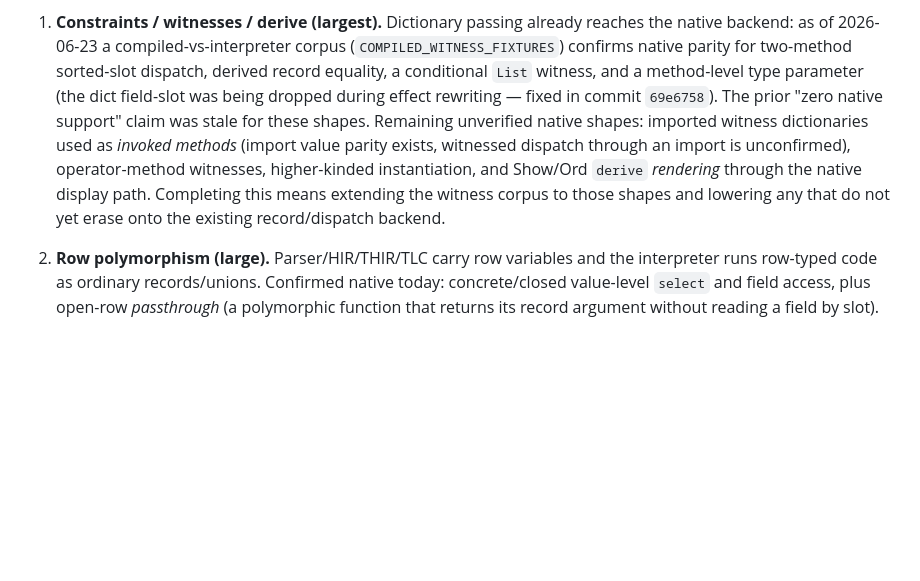
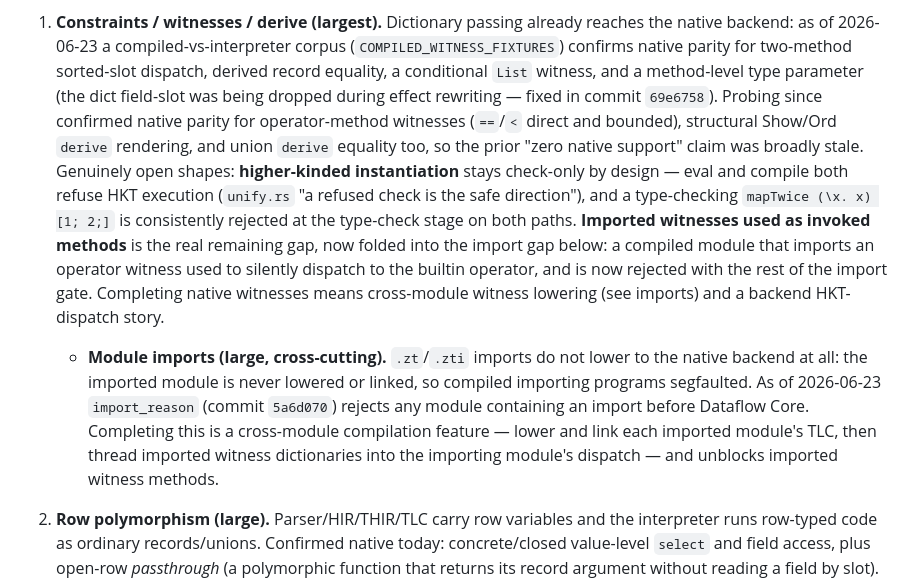
Before and after one commit to iceice666/zutai, a Markdown page: docs/TBD.md, the part around the change. Drawn GitHub-style; blank space fills up the shorter version.

Commit message:
docs(repo/tbd): record import gate and refine witness backlog
Append the module-import backend gate to the ARCHIVED milestone and refine
the v1 constraints/witnesses item: probing confirmed native parity for
operator-method witnesses, Show/Ord derive rendering, and union derive
equality, so the remaining open shapes are higher-kinded instantiation
(check-only by design, consistently refused on both paths) and imported
witness methods, which fold into the new cross-cutting module-imports gap
(imports do not lower to the backend and are now gated rather than
segfaulting).

```diff
--- a/docs/TBD.md
+++ b/docs/TBD.md
@@ -29,14 +29,28 @@ Ranked by remaining work:
    corpus (`COMPILED_WITNESS_FIXTURES`) confirms native parity for two-method
    sorted-slot dispatch, derived record equality, a conditional `List` witness,
    and a method-level type parameter (the dict field-slot was being dropped
-   during effect rewriting — fixed in commit `69e6758`). The prior "zero native
-   support" claim was stale for these shapes. Remaining unverified native
-   shapes: imported witness dictionaries used as *invoked methods* (import
-   value parity exists, witnessed dispatch through an import is unconfirmed),
-   operator-method witnesses, higher-kinded instantiation, and Show/Ord
-   `derive` *rendering* through the native display path. Completing this means
-   extending the witness corpus to those shapes and lowering any that do not
-   yet erase onto the existing record/dispatch backend.
+   during effect rewriting — fixed in commit `69e6758`). Probing since confirmed
+   native parity for operator-method witnesses (`==`/`<` direct and bounded),
+   structural Show/Ord `derive` rendering, and union `derive` equality too, so
+   the prior "zero native support" claim was broadly stale. Genuinely open
+   shapes: **higher-kinded instantiation** stays check-only by design — eval and
+   compile both refuse HKT execution (`unify.rs` "a refused check is the safe
+   direction"), and a type-checking `mapTwice (\x. x) [1; 2;]` is consistently
+   rejected at the type-check stage on both paths. **Imported witnesses used as
+   invoked methods** is the real remaining gap, now folded into the import gap
+   below: a compiled module that imports an operator witness used to silently
+   dispatch to the builtin operator, and is now rejected with the rest of the
+   import gate. Completing native witnesses means cross-module witness lowering
+   (see imports) and a backend HKT-dispatch story.
+
+   - **Module imports (large, cross-cutting).** `.zt`/`.zti` imports do not lower
+     to the native backend at all: the imported module is never lowered or
+     linked, so compiled importing programs segfaulted. As of 2026-06-23
+     `import_reason` (commit `5a6d070`) rejects any module containing an import
+     before Dataflow Core. Completing this is a cross-module compilation feature
+     — lower and link each imported module's TLC, then thread imported witness
+     dictionaries into the importing module's dispatch — and unblocks imported
+     witness methods.
 
 2. **Row polymorphism (large).** Parser/HIR/THIR/TLC carry row variables and
    the interpreter runs row-typed code as ordinary records/unions. Confirmed
```
Also changed, not shown: docs/ARCHIVED.md (+12 -0 lines).
